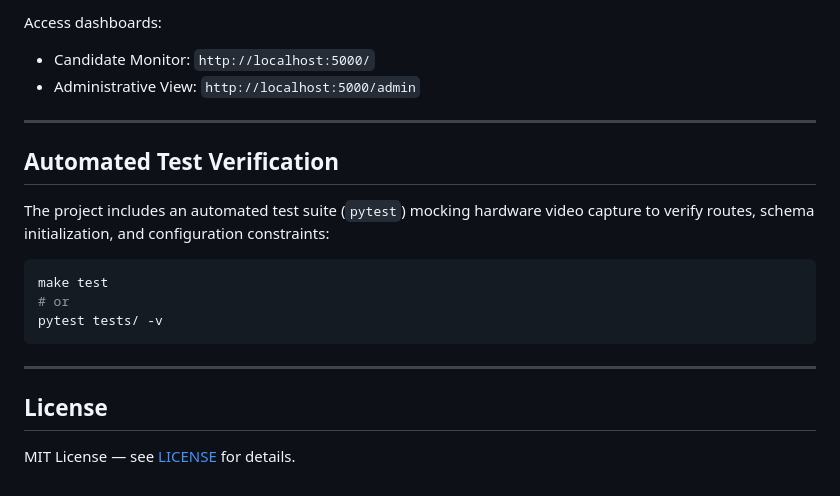
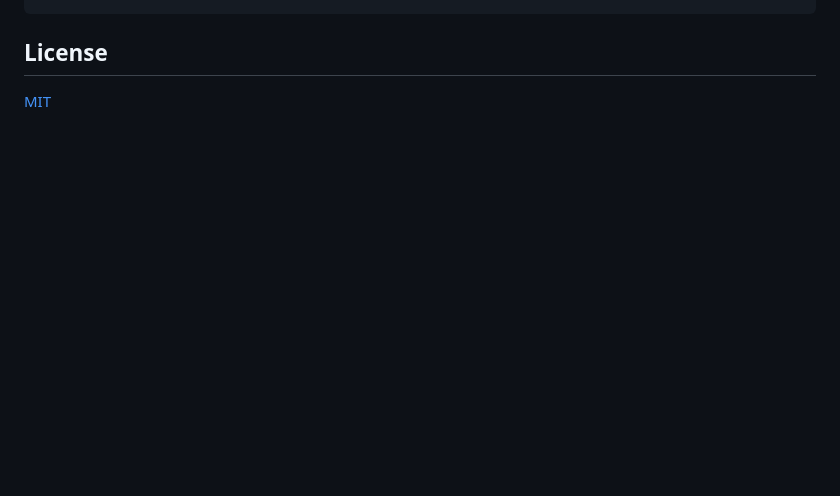
Before and after one commit to Aryansh909/Examshield-AI, a Markdown page: README.md, the part around one of its changes. GitHub-like rendering; blank space fills up the shorter version.

````diff
--- a/README.md
+++ b/README.md
@@ -155,22 +100,5 @@ make run
 ```
-Access dashboards:
-- Candidate Monitor: `http://localhost:5000/`
-- Administrative View: `http://localhost:5000/admin`
-
----
-
-## Automated Test Verification
-
-The project includes an automated test suite (`pytest`) mocking hardware video capture to verify routes, schema initialization, and configuration constraints:
-
-```bash
-make test
-# or
-pytest tests/ -v
-```
-
----
 
 ## License
 
-MIT License — see [LICENSE](LICENSE) for details.
+[MIT](LICENSE)
````
Also changed, not shown: other parts of README.md (+77 -132 lines).
